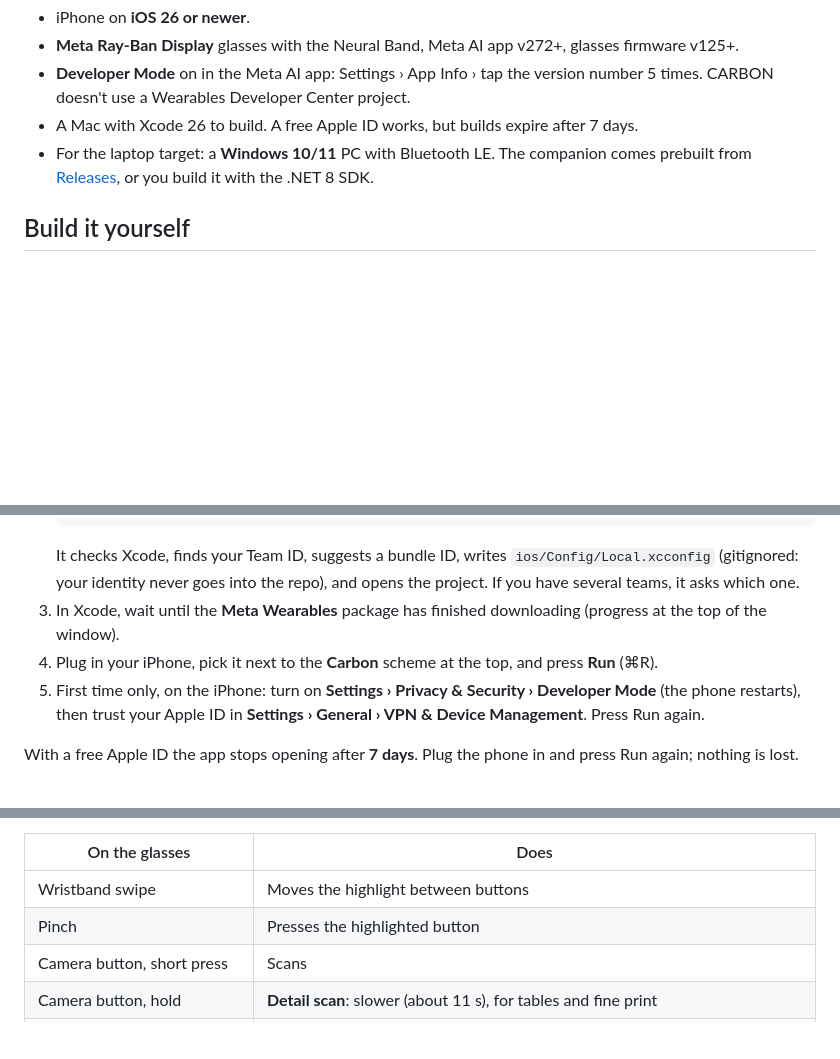
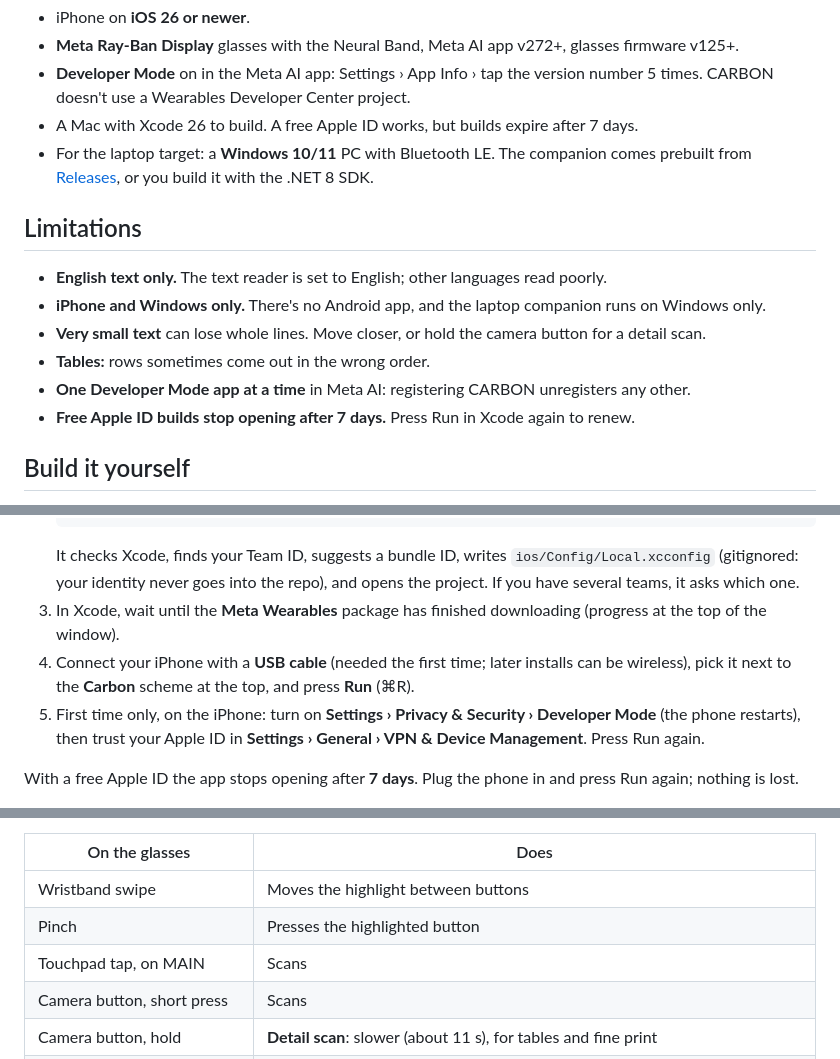
Before and after one commit to RRfyOfficial/CARBON, a Markdown page: README.md, 3 parts joined by grey strips. GitHub-like rendering; blank space fills up the shorter version.

Commit message:
README: limitations, touchpad tap, first-time USB cable
A Limitations section (English text only, iPhone and Windows only,
small text and table order, one Developer Mode app, 7-day free builds),
the touchpad tap in the controls table, and the USB cable for the
first install.

Co-Authored-By: Claude Opus 5.5 <noreply@anthropic.com>

````diff
--- a/README.md
+++ b/README.md
@@ -24,6 +24,15 @@ pinch SCAN (or press the camera button)
 - A Mac with Xcode 26 to build. A free Apple ID works, but builds expire after 7 days.
 - For the laptop target: a **Windows 10/11** PC with Bluetooth LE. The companion comes prebuilt from [Releases](https://github.com/RRfyOfficial/CARBON/releases), or you build it with the .NET 8 SDK.
 
+## Limitations
+
+- **English text only.** The text reader is set to English; other languages read poorly.
+- **iPhone and Windows only.** There's no Android app, and the laptop companion runs on Windows only.
+- **Very small text** can lose whole lines. Move closer, or hold the camera button for a detail scan.
+- **Tables:** rows sometimes come out in the wrong order.
+- **One Developer Mode app at a time** in Meta AI: registering CARBON unregisters any other.
+- **Free Apple ID builds stop opening after 7 days.** Press Run in Xcode again to renew.
+
 ## Build it yourself
 
 About 30 minutes from a fresh clone. CARBON isn't on the App Store: you build it onto your own iPhone with your own Apple ID.
@@ -39,7 +48,7 @@ About 30 minutes from a fresh clone. CARBON isn't on the App Store: you build it
    ```
    It checks Xcode, finds your Team ID, suggests a bundle ID, writes `ios/Config/Local.xcconfig` (gitignored: your identity never goes into the repo), and opens the project. If you have several teams, it asks which one.
 3. In Xcode, wait until the **Meta Wearables** package has finished downloading (progress at the top of the window).
-4. Plug in your iPhone, pick it next to the **Carbon** scheme at the top, and press **Run** (⌘R).
+4. Connect your iPhone with a **USB cable** (needed the first time; later installs can be wireless), pick it next to the **Carbon** scheme at the top, and press **Run** (⌘R).
 5. First time only, on the iPhone: turn on **Settings › Privacy & Security › Developer Mode** (the phone restarts), then trust your Apple ID in **Settings › General › VPN & Device Management**. Press Run again.
 
 With a free Apple ID the app stops opening after **7 days**. Plug the phone in and press Run again; nothing is lost.
@@ -81,6 +90,7 @@ Then pair it with the phone: see **The laptop target** below.
 |---|---|
 | Wristband swipe | Moves the highlight between buttons |
 | Pinch | Presses the highlighted button |
+| Touchpad tap, on MAIN | Scans |
 | Camera button, short press | Scans |
 | Camera button, hold | **Detail scan**: slower (about 11 s), for tables and fine print |
 | Two-finger tap on the temple | Meta's system back: ends the display session. The phone then offers RESUME |
````
